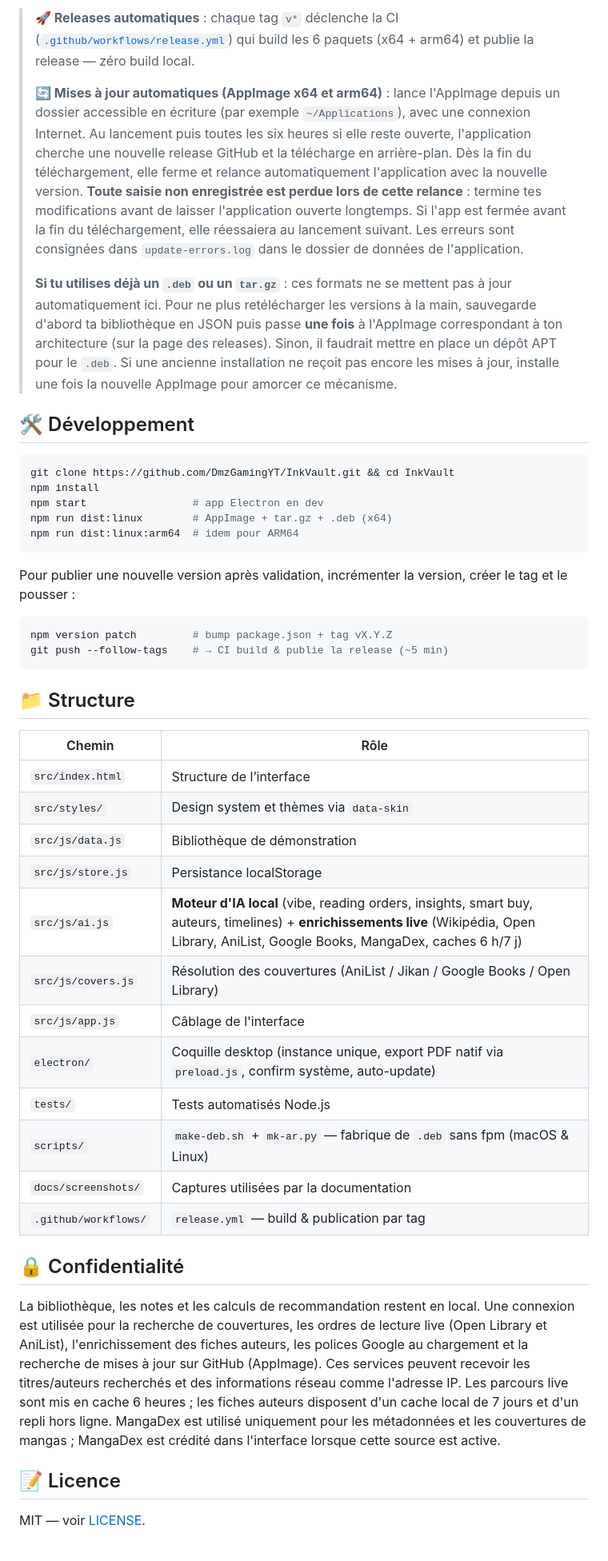
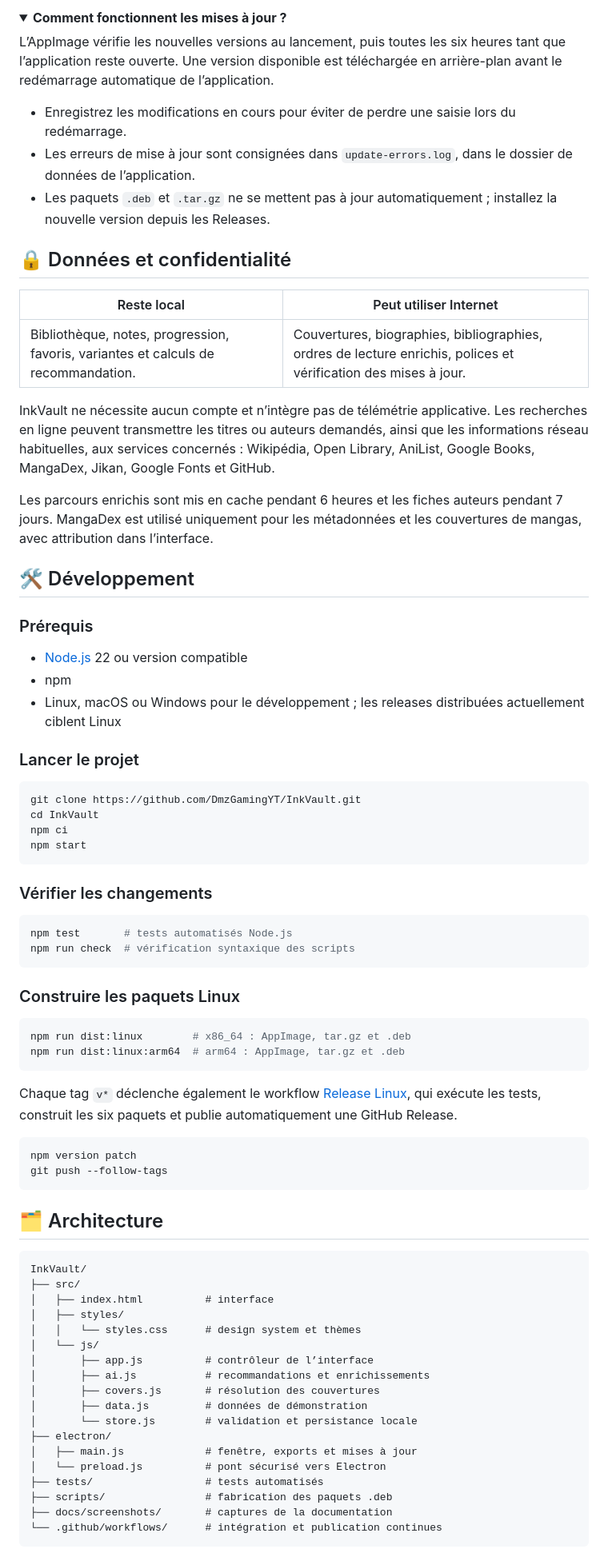
Before and after one commit to DmzGamingYT/InkVault, a Markdown page: README.md, the part around one of its changes. Shown at 80% size. Rendered like a GitHub page; folded sections open.

Commit message:
docs: redesign GitHub README

````diff
--- a/README.md
+++ b/README.md
@@ -71,48 +109,83 @@ Tous les fichiers sont sur la **[page des releases](https://github.com/DmzGaming
 
-> **🚀 Releases automatiques** : chaque tag `v*` déclenche la CI ([`.github/workflows/release.yml`](.github/workflows/release.yml)) qui build les 6 paquets (x64 + arm64) et publie la release — zéro build local.
->
-> **🔄 Mises à jour automatiques (AppImage x64 et arm64)** : lance l'AppImage depuis un dossier accessible en écriture (par exemple `~/Applications`), avec une connexion Internet. Au lancement puis toutes les six heures si elle reste ouverte, l'application cherche une nouvelle release GitHub et la télécharge en arrière-plan. Dès la fin du téléchargement, elle ferme et relance automatiquement l'application avec la nouvelle version. **Toute saisie non enregistrée est perdue lors de cette relance** : termine tes modifications avant de laisser l'application ouverte longtemps. Si l'app est fermée avant la fin du téléchargement, elle réessaiera au lancement suivant. Les erreurs sont consignées dans `update-errors.log` dans le dossier de données de l'application.
->
-> **Si tu utilises déjà un `.deb` ou un `tar.gz`** : ces formats ne se mettent pas à jour automatiquement ici. Pour ne plus retélécharger les versions à la main, sauvegarde d'abord ta bibliothèque en JSON puis passe **une fois** à l'AppImage correspondant à ton architecture (sur la page des releases). Sinon, il faudrait mettre en place un dépôt APT pour le `.deb`. Si une ancienne installation ne reçoit pas encore les mises à jour, installe une fois la nouvelle AppImage pour amorcer ce mécanisme.
+<details>
+<summary><strong>Comment fonctionnent les mises à jour ?</strong></summary>
+
+L’AppImage vérifie les nouvelles versions au lancement, puis toutes les six heures tant que l’application reste ouverte. Une version disponible est téléchargée en arrière-plan avant le redémarrage automatique de l’application.
+
+- Enregistrez les modifications en cours pour éviter de perdre une saisie lors du redémarrage.
+- Les erreurs de mise à jour sont consignées dans `update-errors.log`, dans le dossier de données de l’application.
+- Les paquets `.deb` et `.tar.gz` ne se mettent pas à jour automatiquement ; installez la nouvelle version depuis les Releases.
+
+</details>
+
+## 🔒 Données et confidentialité
+
+| Reste local | Peut utiliser Internet |
+|---|---|
+| Bibliothèque, notes, progression, favoris, variantes et calculs de recommandation. | Couvertures, biographies, bibliographies, ordres de lecture enrichis, polices et vérification des mises à jour. |
+
+InkVault ne nécessite aucun compte et n’intègre pas de télémétrie applicative. Les recherches en ligne peuvent transmettre les titres ou auteurs demandés, ainsi que les informations réseau habituelles, aux services concernés : Wikipédia, Open Library, AniList, Google Books, MangaDex, Jikan, Google Fonts et GitHub.
+
+Les parcours enrichis sont mis en cache pendant 6 heures et les fiches auteurs pendant 7 jours. MangaDex est utilisé uniquement pour les métadonnées et les couvertures de mangas, avec attribution dans l’interface.
 
 ## 🛠 Développement
 
+### Prérequis
+
+- [Node.js](https://nodejs.org/) 22 ou version compatible
+- npm
+- Linux, macOS ou Windows pour le développement ; les releases distribuées actuellement ciblent Linux
+
+### Lancer le projet
+
 ```bash
-git clone https://github.com/DmzGamingYT/InkVault.git && cd InkVault
-npm install
-npm start                 # app Electron en dev
-npm run dist:linux        # AppImage + tar.gz + .deb (x64)
-npm run dist:linux:arm64  # idem pour ARM64
+git clone https://github.com/DmzGamingYT/InkVault.git
+cd InkVault
+npm ci
+npm start
 ```
 
-Pour publier une nouvelle version après validation, incrémenter la version, créer le tag et le pousser :
+### Vérifier les changements
 
 ```bash
-npm version patch         # bump package.json + tag vX.Y.Z
-git push --follow-tags    # → CI build & publie la release (~5 min)
+npm test       # tests automatisés Node.js
+npm run check  # vérification syntaxique des scripts
 ```
 
-## 📁 Structure
+### Construire les paquets Linux
 
-| Chemin | Rôle |
-|---|---|
-| `src/index.html` | Structure de l’interface |
-| `src/styles/` | Design system et thèmes via `data-skin` |
-| `src/js/data.js` | Bibliothèque de démonstration |
-| `src/js/store.js` | Persistance localStorage |
-| `src/js/ai.js` | **Moteur d'IA local** (vibe, reading orders, insights, smart buy, auteurs, timelines) + **enrichissements live** (Wikipédia, Open Library, AniList, Google Books, MangaDex, caches 6 h/7 j) |
-| `src/js/covers.js` | Résolution des couvertures (AniList / Jikan / Google Books / Open Library) |
-| `src/js/app.js` | Câblage de l'interface |
-| `electron/` | Coquille desktop (instance unique, export PDF natif via `preload.js`, confirm système, auto-update) |
-| `tests/` | Tests automatisés Node.js |
-| `scripts/` | `make-deb.sh` + `mk-ar.py` — fabrique de `.deb` sans fpm (macOS & Linux) |
-| `docs/screenshots/` | Captures utilisées par la documentation |
-| `.github/workflows/` | `release.yml` — build & publication par tag |
+```bash
+npm run dist:linux        # x86_64 : AppImage, tar.gz et .deb
+npm run dist:linux:arm64  # arm64 : AppImage, tar.gz et .deb
+```
 
-## 🔒 Confidentialité
+Chaque tag `v*` déclenche également le workflow [Release Linux](.github/workflows/release.yml), qui exécute les tests, construit les six paquets et publie automatiquement une GitHub Release.
 
-La bibliothèque, les notes et les calculs de recommandation restent en local. Une connexion est utilisée pour la recherche de couvertures, les ordres de lecture live (Open Library et AniList), l'enrichissement des fiches auteurs, les polices Google au chargement et la recherche de mises à jour sur GitHub (AppImage). Ces services peuvent recevoir les titres/auteurs recherchés et des informations réseau comme l'adresse IP. Les parcours live sont mis en cache 6 heures ; les fiches auteurs disposent d'un cache local de 7 jours et d'un repli hors ligne. MangaDex est utilisé uniquement pour les métadonnées et les couvertures de mangas ; MangaDex est crédité dans l'interface lorsque cette source est active.
+```bash
+npm version patch
+git push --follow-tags
+```
 
-## 📝 Licence
+## 🗂️ Architecture
 
-MIT — voir [LICENSE](LICENSE).
+```text
+InkVault/
+├── src/
+│   ├── index.html          # interface
+│   ├── styles/
+│   │   └── styles.css      # design system et thèmes
+│   └── js/
+│       ├── app.js          # contrôleur de l’interface
+│       ├── ai.js           # recommandations et enrichissements
+│       ├── covers.js       # résolution des couvertures
+│       ├── data.js         # données de démonstration
+│       └── store.js        # validation et persistance locale
+├── electron/
+│   ├── main.js             # fenêtre, exports et mises à jour
+│   └── preload.js          # pont sécurisé vers Electron
+├── tests/                  # tests automatisés
+├── scripts/                # fabrication des paquets .deb
+├── docs/screenshots/       # captures de la documentation
+└── .github/workflows/      # intégration et publication continues
+```
+
````
Also changed, not shown: other parts of README.md (+86 -41 lines).
